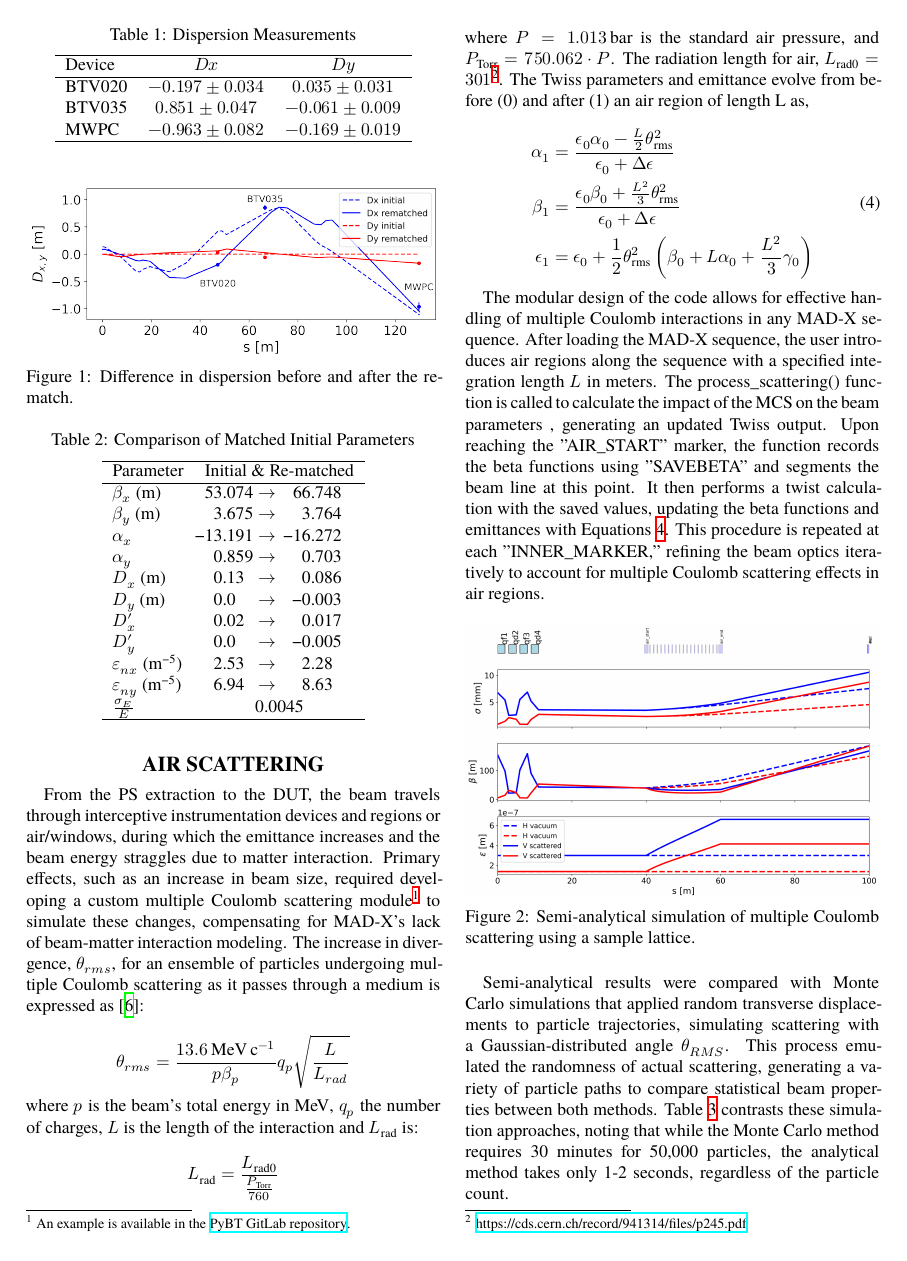
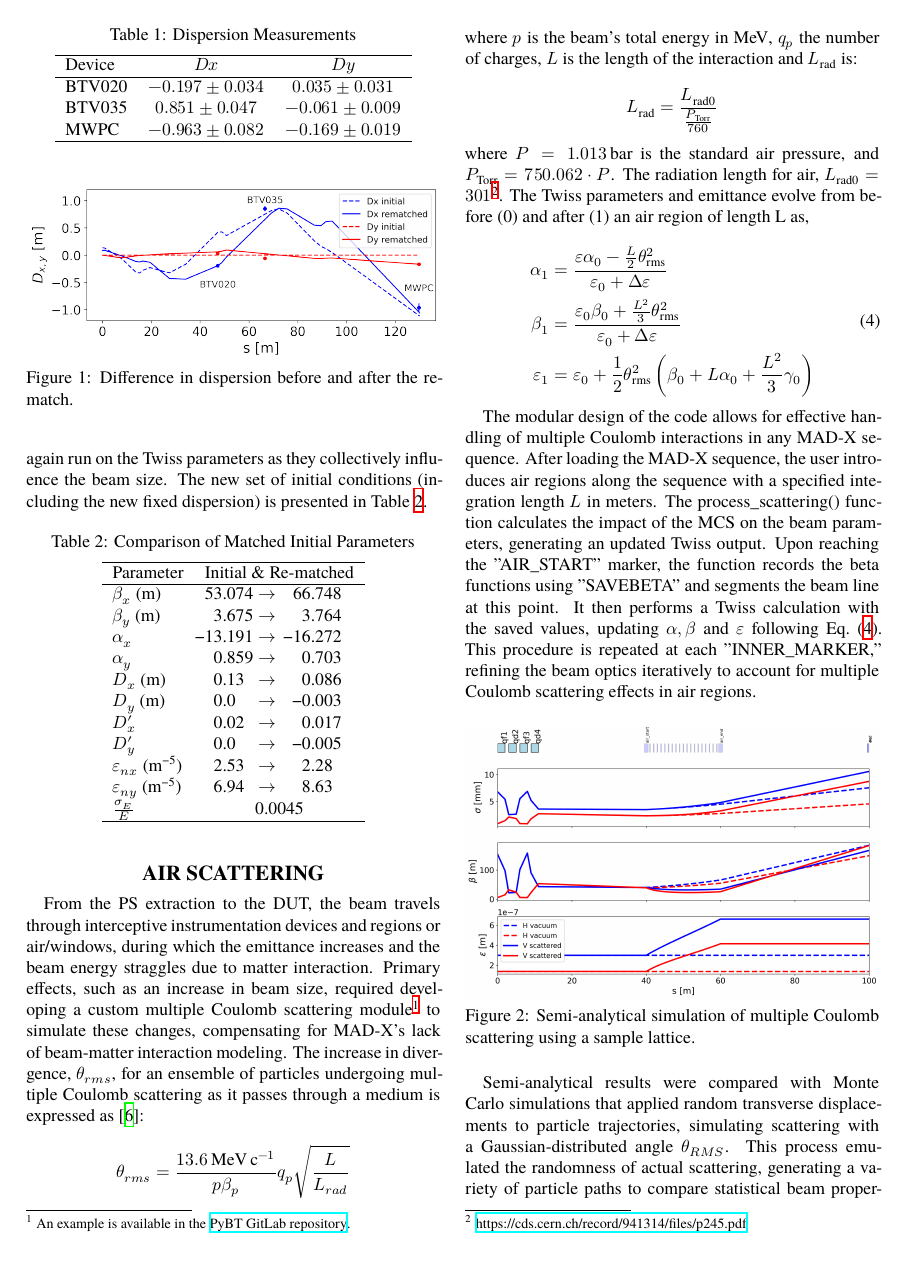
Before and after one commit to eliottjohnson/IPAC2024---Beam-Optics-Modelling-of-SX-VHE-Heavy-Ions-from-the-PS-for-Radiation-Effects-Testing, a LaTeX document (THPR032.tex): page 2 of 4. Compiled offline with XeLaTeX; a missing font is replaced by an installed copy or a similar font.

Commit message:
before sending to Chiara

```diff
--- a/THPR032.tex
+++ b/THPR032.tex
@@ -214,13 +214,13 @@ L_{\text{rad}} = \frac{L_{\text{rad0}}}{\frac{P_{\text{Torr}}}{760}}
 \begin{equation}
 \label{eq:mc_eq}
 \begin{aligned}
-\alpha_{1} &= \frac{\epsilon_0 \alpha_0 - \frac{L}{2} \theta_{\text{rms}}^2}{\epsilon_0 + \Delta \epsilon}\\
-\beta_{1} &= \frac{\epsilon_0 \beta_0 + \frac{L^2}{3} \theta_{\text{rms}}^2}{\epsilon_0 + \Delta \epsilon}\\
-\epsilon_{1} &= \epsilon_0 + \frac{1}{2} \theta_{\text{rms}}^2 \left( \beta_0 + L \alpha_0 + \frac{L^2}{3} \gamma_0 \right)
+\alpha_{1} &= \frac{\varepsilon \alpha_0 - \frac{L}{2} \theta_{\text{rms}}^2}{\varepsilon_0 + \Delta \varepsilon}\\
+\beta_{1} &= \frac{\varepsilon_0 \beta_0 + \frac{L^2}{3} \theta_{\text{rms}}^2}{\varepsilon_0 + \Delta \varepsilon}\\
+\varepsilon_{1} &= \varepsilon_0 + \frac{1}{2} \theta_{\text{rms}}^2 \left( \beta_0 + L \alpha_0 + \frac{L^2}{3} \gamma_0 \right)
 \end{aligned}
 \end{equation}
 
-The modular design of the code allows for effective handling of multiple Coulomb interactions in any MAD-X sequence. After loading the MAD-X sequence, the user introduces air regions along the sequence with a specified integration length $L$ in meters. The process\_scattering() function is called to calculate the impact of the MCS on the beam parameters , generating an updated Twiss output. Upon reaching the "AIR\_START" marker, the function records the beta functions using "SAVEBETA" and segments the beam line at this point. It then performs a twist calculation with the saved values, updating the beta functions and emittances with Equations~\ref{eq:mc_eq}. This procedure is repeated at each "INNER\_MARKER," refining the beam optics iteratively to account for multiple Coulomb scattering effects in air regions.
+The modular design of the code allows for effective handling of multiple Coulomb interactions in any MAD-X sequence. After loading the MAD-X sequence, the user introduces air regions along the sequence with a specified integration length $L$ in meters. The process\_scattering() function calculates the impact of the MCS on the beam parameters, generating an updated Twiss output. Upon reaching the "AIR\_START" marker, the function records the beta functions using "SAVEBETA" and segments the beam line at this point. It then performs a Twiss calculation with the saved values, updating $\alpha, \beta$ and $\varepsilon$ following Eq.~\eqref{eq:mc_eq}. This procedure is repeated at each "INNER\_MARKER," refining the beam optics iteratively to account for multiple Coulomb scattering effects in air regions.
 
 \begin{figure}[!htb]
    \centering
```
Also changed, not shown: THPR032.tex (6 more changed lines).
